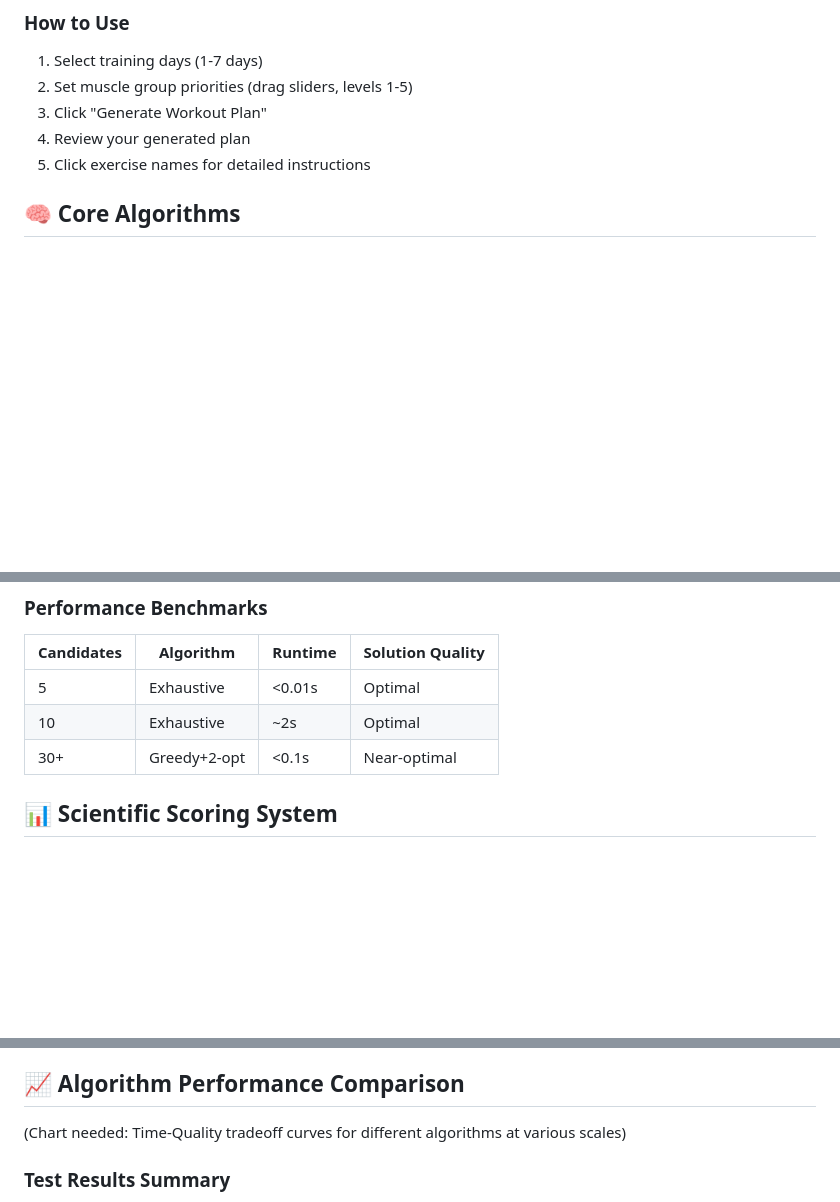
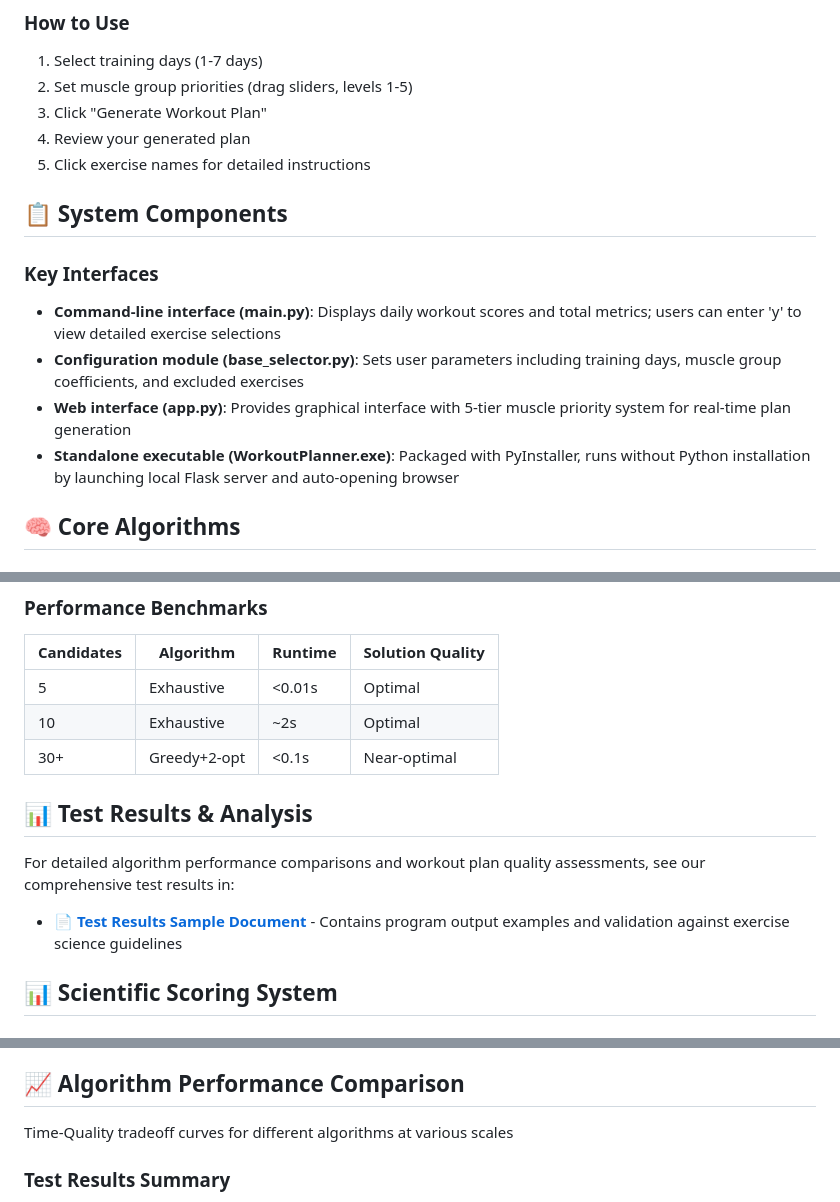
Before and after one commit to ellis-guo/final_project, a Markdown page: readme.md, 3 parts joined by grey strips. GitHub-like rendering; blank space fills up the shorter version.

```diff
--- a/readme.md
+++ b/readme.md
@@ -55,6 +55,17 @@ python main.py
 4. Review your generated plan
 5. Click exercise names for detailed instructions
 
+
+## 📋 System Components
+
+### Key Interfaces
+
+- **Command-line interface (main.py)**: Displays daily workout scores and total metrics; users can enter 'y' to view detailed exercise selections
+- **Configuration module (base_selector.py)**: Sets user parameters including training days, muscle group coefficients, and excluded exercises
+- **Web interface (app.py)**: Provides graphical interface with 5-tier muscle priority system for real-time plan generation
+- **Standalone executable (WorkoutPlanner.exe)**: Packaged with PyInstaller, runs without Python installation by launching local Flask server and auto-opening browser
+
+
 ## 🧠 Core Algorithms
 
 ### Intelligent Algorithm Selection
@@ -69,6 +80,13 @@ python main.py
 | 5          | Exhaustive   | <0.01s  | Optimal          |
 | 10         | Exhaustive   | ~2s     | Optimal          |
 | 30+        | Greedy+2-opt | <0.1s   | Near-optimal     |
+
+
+## 📊 Test Results & Analysis
+
+For detailed algorithm performance comparisons and workout plan quality assessments, see our comprehensive test results in:
+- **📄 [Test Results Sample Document](test_result_sample.pdf)** - Contains program output examples and validation against exercise science guidelines
+
 
 ## 📊 Scientific Scoring System
 
@@ -127,8 +146,7 @@ final_project/
 - **Data**: JSON (340 professional exercises)
 
 ## 📈 Algorithm Performance Comparison
-
-(Chart needed: Time-Quality tradeoff curves for different algorithms at various scales)
+Time-Quality tradeoff curves for different algorithms at various scales
 
 ### Test Results Summary
 
```
Also changed, not shown: other parts of readme.md (+6 -5 lines).
